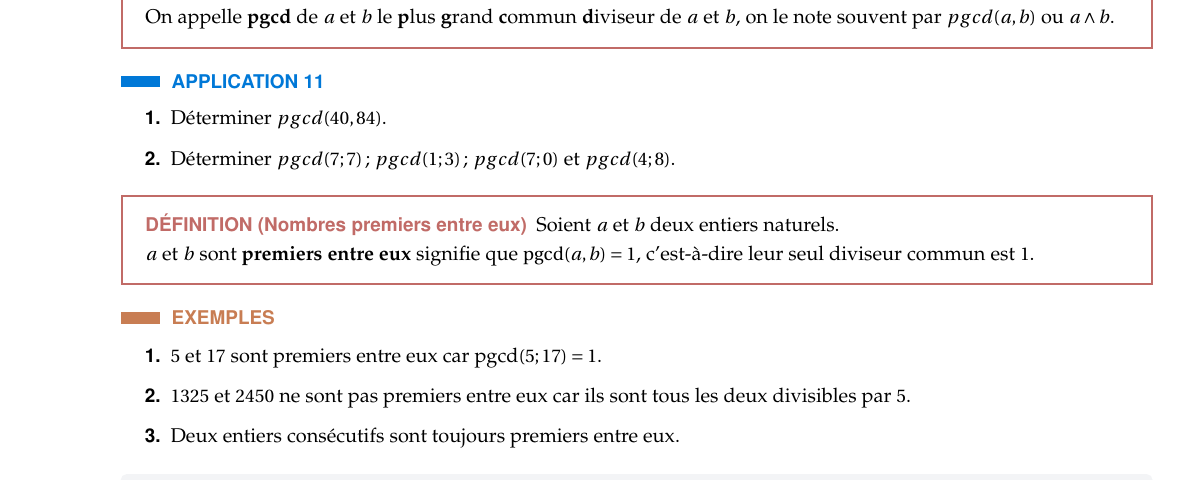
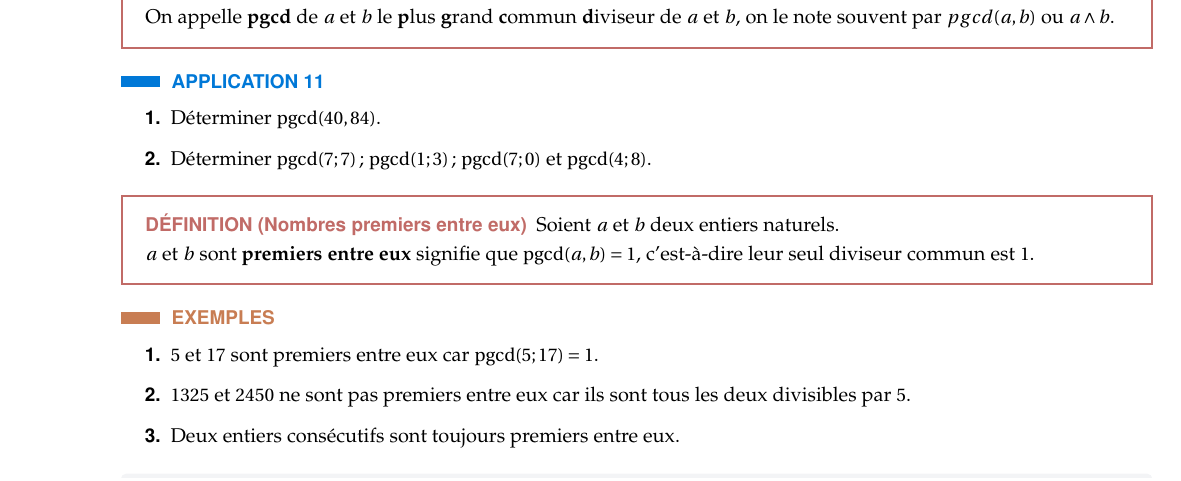
Before and after one commit to AyoubKaaz/pack-pedagogique, a LaTeX document (chapitres/ch01_arithmetique/source.tex): part of page 5 of 5, cut so that both start at the same text. Compiled offline with pdfLaTeX.

Commit message:
[ch01] : correction macros LaTeX (\N, \pgcd, \ppcm, \frac)

```diff
--- a/chapitres/ch01_arithmetique/source.tex
+++ b/chapitres/ch01_arithmetique/source.tex
@@ -486,9 +486,9 @@ $pgcd(a, b)$ ou $a \wedge b$.
 %% APPLICATION
 \begin{Application}
 \begin{enumerate}
-    \item Déterminer $pgcd(40, 84)$.
+    \item Déterminer $\pgcd(40, 84)$.
 
-    \item Déterminer $pgcd(7;7)$ ; $pgcd(1;3)$ ;  $pgcd(7;0)$ et $pgcd(4;8)$.
+    \item Déterminer $\pgcd(7;7)$ ; $\pgcd(1;3)$ ;  $\pgcd(7;0)$ et $\pgcd(4;8)$.
 
 \end{enumerate}
 \end{Application}
@@ -498,7 +498,7 @@ $pgcd(a, b)$ ou $a \wedge b$.
 \begin{Definition}[Nombres premiers entre eux]
 Soient $a$ et $b$ deux entiers naturels.
 
-$a$ et $b$ sont \textbf{premiers entre eux} signifie que $\operatorname{pgcd}(a,b) = 1$,
+$a$ et $b$ sont \textbf{premiers entre eux} signifie que $\pgcd(a,b) = 1$,
 c'est-à-dire leur seul diviseur commun est $1$.
 \end{Definition}
 
@@ -506,7 +506,7 @@ c'est-à-dire leur seul diviseur commun est $1$.
 %% EXEMPLE
 \begin{Exemple}
 \begin{enumerate}
-    \item $5$ et $17$ sont premiers entre eux car $\text{pgcd}(5; 17) = 1$.
+    \item $5$ et $17$ sont premiers entre eux car $\pgcd(5; 17) = 1$.
     \item $1325$ et $2450$ ne sont pas premiers entre eux car ils sont tous les deux divisibles par $5$.
     \item Deux entiers consécutifs sont toujours premiers entre eux.
 \end{enumerate}
```
Also changed, not shown: chapitres/ch01_arithmetique/source.tex (14 more changed lines).
